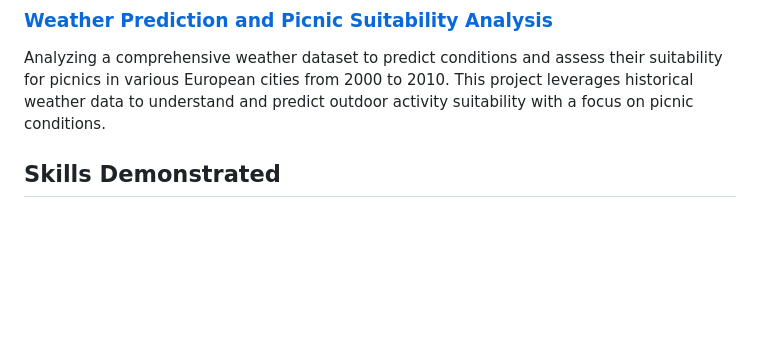
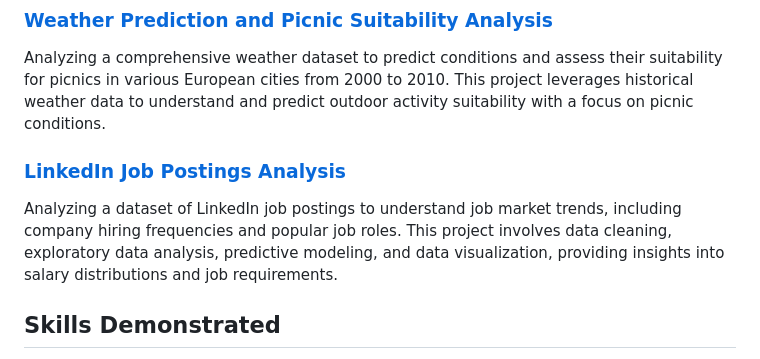
Before and after one commit to mohamad00122/Data_Analysis_Portfolio, a Markdown page: README.md, the part around the change. GitHub-like rendering; blank space fills up the shorter version.

```diff
--- a/README.md
+++ b/README.md
@@ -27,6 +27,9 @@ A thorough analysis of U.S. flight delay data from August 2013 to August 2023, a
 
 ### [Weather Prediction and Picnic Suitability Analysis](/Weather_Prediction_Analysis)
 Analyzing a comprehensive weather dataset to predict conditions and assess their suitability for picnics in various European cities from 2000 to 2010. This project leverages historical weather data to understand and predict outdoor activity suitability with a focus on picnic conditions.
+
+### [LinkedIn Job Postings Analysis](/LinkedIn_Job_Postings_Analysis)
+Analyzing a dataset of LinkedIn job postings to understand job market trends, including company hiring frequencies and popular job roles. This project involves data cleaning, exploratory data analysis, predictive modeling, and data visualization, providing insights into salary distributions and job requirements.
 
 ## Skills Demonstrated
 
```
